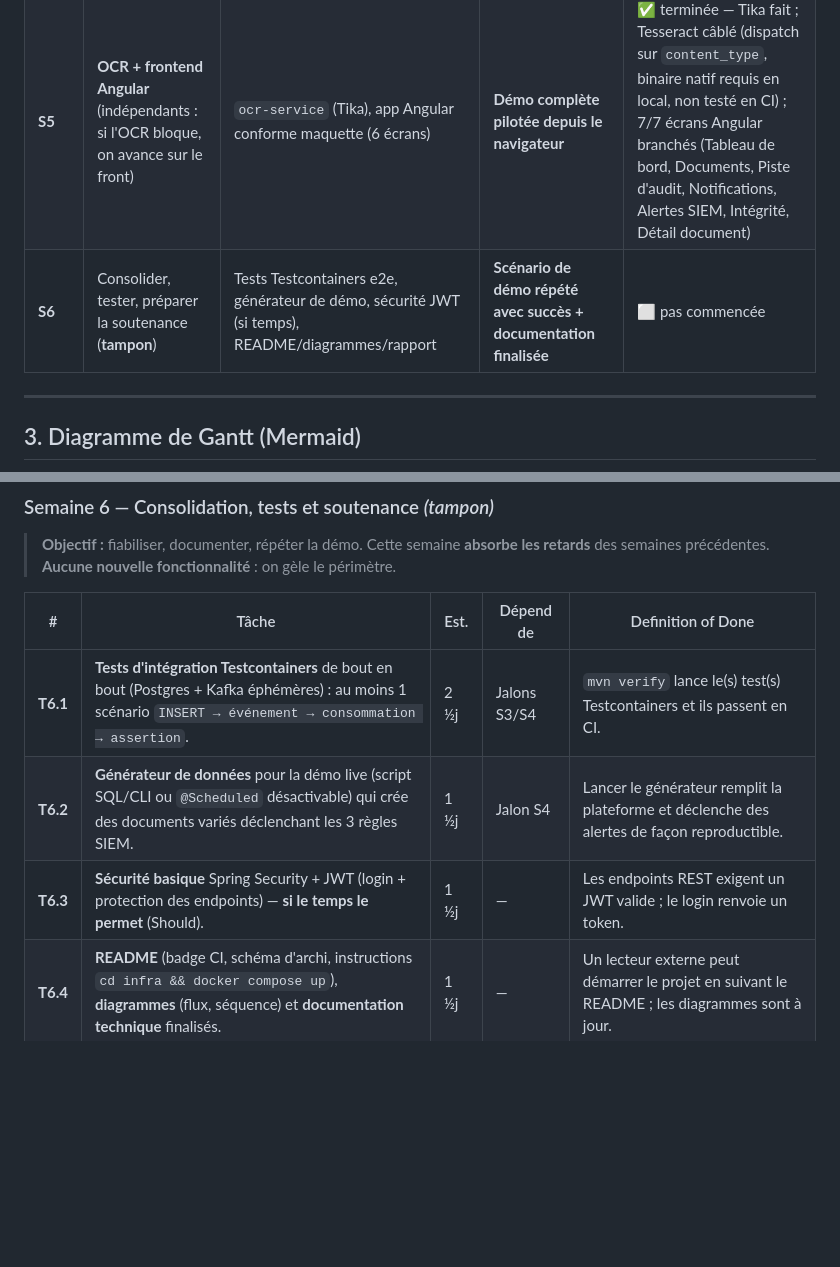
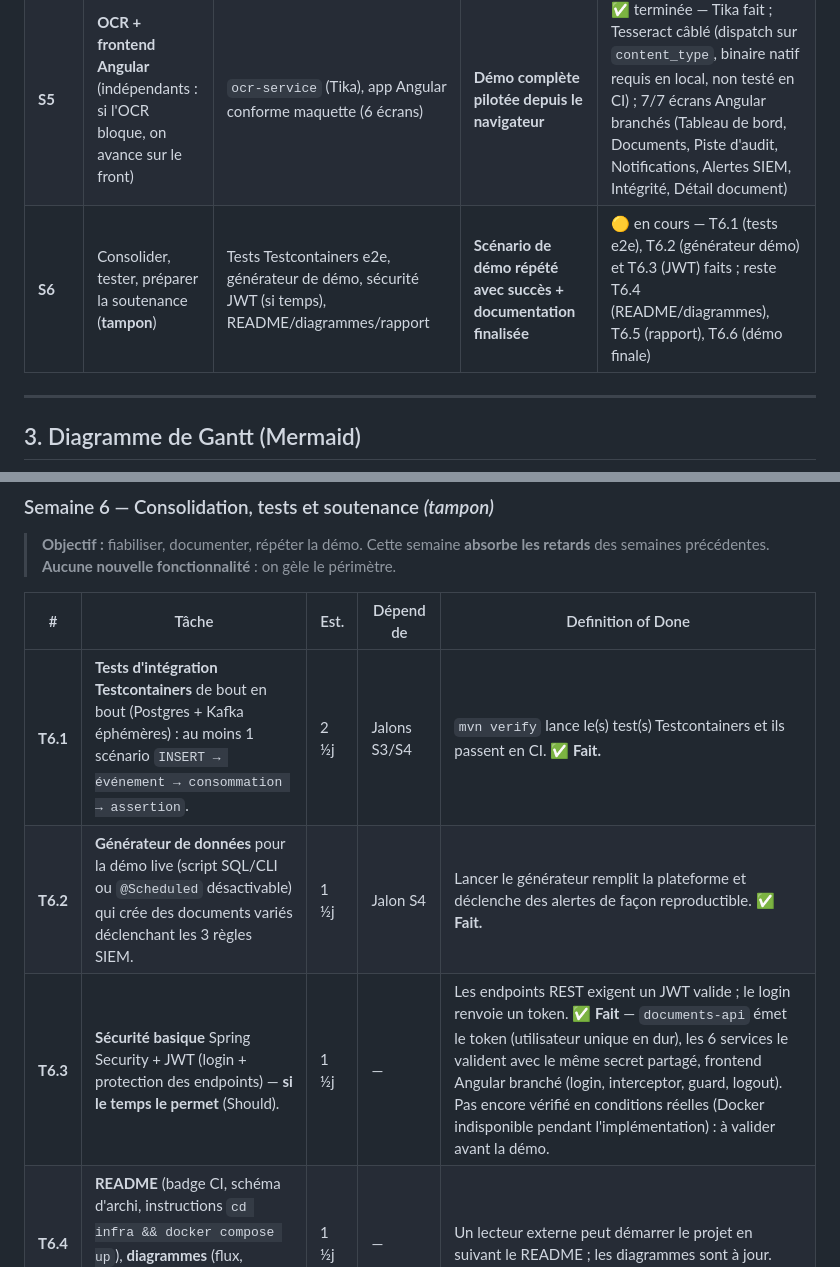
Before and after one commit to Wvssim/cdc-streaming-pipeline, a Markdown page: docs/plan-6-semaines.md, 2 parts joined by grey strips. Rendered like a GitHub page; blank space fills up the shorter version.

```diff
--- a/docs/plan-6-semaines.md
+++ b/docs/plan-6-semaines.md
@@ -60,7 +60,7 @@ Apache Tika + tess4j · Testcontainers · Docker Compose · GitHub Actions.
 | **S3** | Valider le pattern event-driven **de bout en bout** | `documents-api` (upload + Claim Check + Swagger), module `common`, `audit-service` | **Un upload API crée une ligne d'audit, sans appel direct entre services** | ✅ terminée |
 | **S4** | Répéter le pattern : **fan-out complet** + robustesse | `notification-service`, `blockchain-service`, `siem-service`, Dead Letter Topic | **1 upload → 4 services en parallèle ; message invalide → DLT sans blocage** | ✅ terminée |
 | **S5** | **OCR + frontend Angular** (indépendants : si l'OCR bloque, on avance sur le front) | `ocr-service` (Tika), app Angular conforme maquette (6 écrans) | **Démo complète pilotée depuis le navigateur** | ✅ terminée — Tika fait ; Tesseract câblé (dispatch sur `content_type`, binaire natif requis en local, non testé en CI) ; 7/7 écrans Angular branchés (Tableau de bord, Documents, Piste d'audit, Notifications, Alertes SIEM, Intégrité, Détail document) |
-| **S6** | Consolider, tester, préparer la soutenance (**tampon**) | Tests Testcontainers e2e, générateur de démo, sécurité JWT (si temps), README/diagrammes/rapport | **Scénario de démo répété avec succès + documentation finalisée** | ⬜ pas commencée |
+| **S6** | Consolider, tester, préparer la soutenance (**tampon**) | Tests Testcontainers e2e, générateur de démo, sécurité JWT (si temps), README/diagrammes/rapport | **Scénario de démo répété avec succès + documentation finalisée** | 🟡 en cours — T6.1 (tests e2e), T6.2 (générateur démo) et T6.3 (JWT) faits ; reste T6.4 (README/diagrammes), T6.5 (rapport), T6.6 (démo finale) |
 
 ---
 
@@ -244,9 +244,9 @@ sans bloquer le pipeline.*
 
 | # | Tâche | Est. | Dépend de | Definition of Done |
 |---|---|---|---|---|
-| **T6.1** | **Tests d'intégration Testcontainers** de bout en bout (Postgres + Kafka éphémères) : au moins 1 scénario `INSERT → événement → consommation → assertion`. | 2 ½j | Jalons S3/S4 | `mvn verify` lance le(s) test(s) Testcontainers et ils passent en CI. |
-| **T6.2** | **Générateur de données** pour la démo live (script SQL/CLI ou `@Scheduled` désactivable) qui crée des documents variés déclenchant les 3 règles SIEM. | 1 ½j | Jalon S4 | Lancer le générateur remplit la plateforme et déclenche des alertes de façon reproductible. |
-| **T6.3** | **Sécurité basique** Spring Security + JWT (login + protection des endpoints) — **si le temps le permet** (Should). | 1 ½j | — | Les endpoints REST exigent un JWT valide ; le login renvoie un token. |
+| **T6.1** | **Tests d'intégration Testcontainers** de bout en bout (Postgres + Kafka éphémères) : au moins 1 scénario `INSERT → événement → consommation → assertion`. | 2 ½j | Jalons S3/S4 | `mvn verify` lance le(s) test(s) Testcontainers et ils passent en CI. **✅ Fait.** |
+| **T6.2** | **Générateur de données** pour la démo live (script SQL/CLI ou `@Scheduled` désactivable) qui crée des documents variés déclenchant les 3 règles SIEM. | 1 ½j | Jalon S4 | Lancer le générateur remplit la plateforme et déclenche des alertes de façon reproductible. **✅ Fait.** |
+| **T6.3** | **Sécurité basique** Spring Security + JWT (login + protection des endpoints) — **si le temps le permet** (Should). | 1 ½j | — | Les endpoints REST exigent un JWT valide ; le login renvoie un token. **✅ Fait** — `documents-api` émet le token (utilisateur unique en dur), les 6 services le valident avec le même secret partagé, frontend Angular branché (login, interceptor, guard, logout). Pas encore vérifié en conditions réelles (Docker indisponible pendant l'implémentation) : à valider avant la démo. |
 | **T6.4** | **README** (badge CI, schéma d'archi, instructions `cd infra && docker compose up`), **diagrammes** (flux, séquence) et **documentation technique** finalisés. | 1 ½j | — | Un lecteur externe peut démarrer le projet en suivant le README ; les diagrammes sont à jour. |
 | **T6.5** | **Rapport PFE** finalisé (intègre cahier des charges, architecture, choix, résultats, perspectives). | 2 ½j | — | Le rapport est complet et relu. |
 | **T6.6** | 🏁 **JALON** : **répétition du scénario de démonstration** de bout en bout (upload → 5 services → écrans Angular). | 1 ½j | Tout | La démo se déroule sans accroc, chronométrée, sur une base propre. |
```
Also changed, not shown: README.md (+34 -8 lines), docs/ARCHITECTURE.md (+6 -2 lines).
